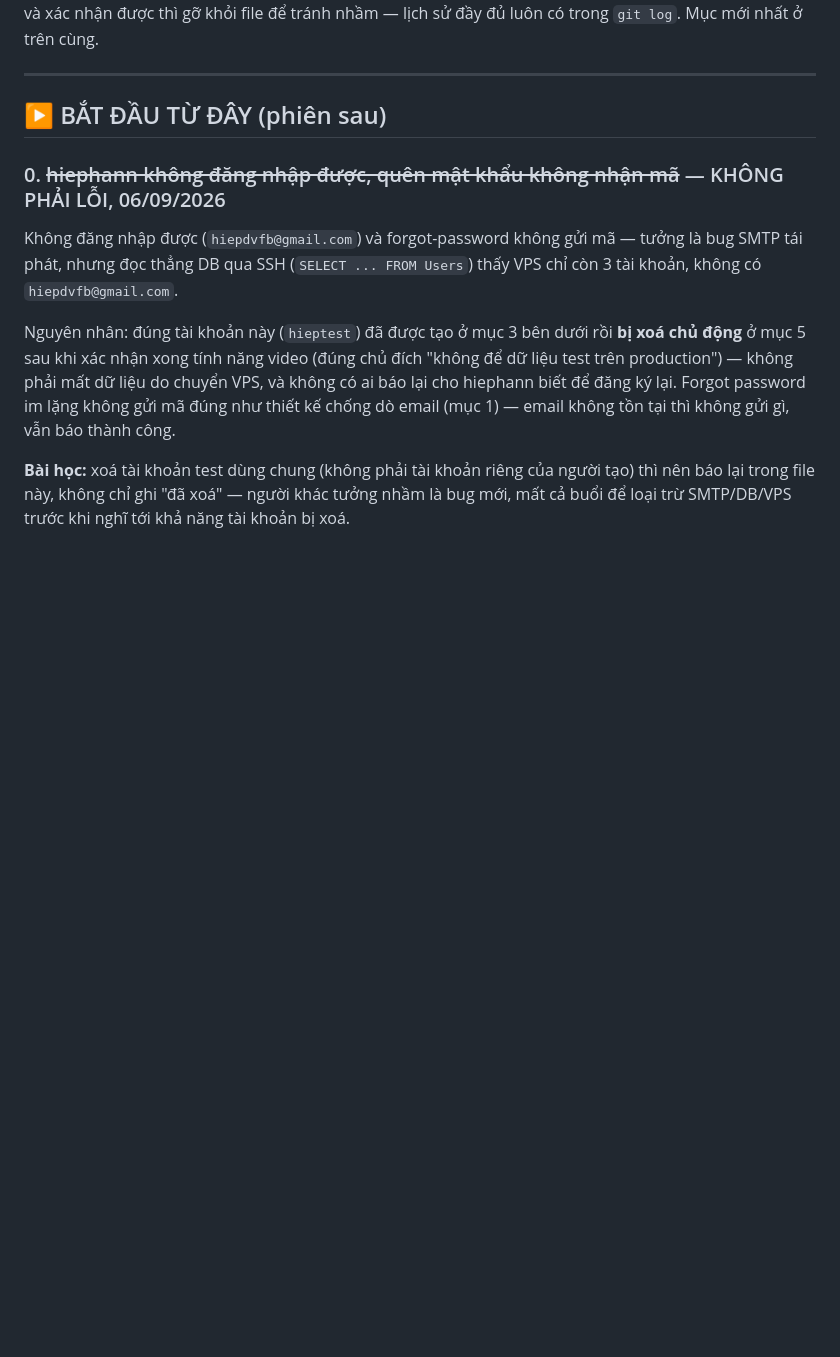
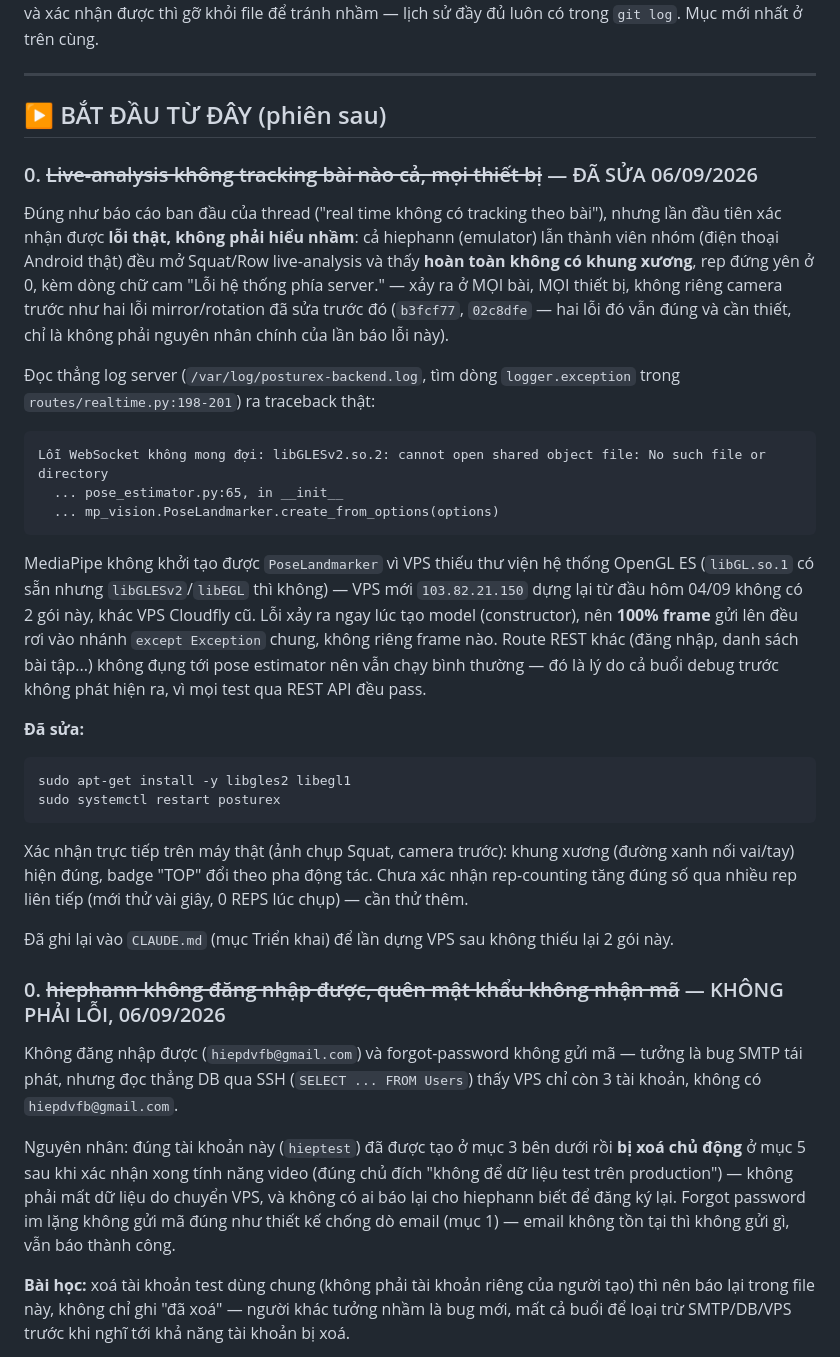
Before and after one commit to gwiz-bit/PostureX, a Markdown page: loi can sua.md, the part around the change. Drawn GitHub-style; blank space fills up the shorter version.

Commit message:
Sửa lỗi VPS thiếu libGLESv2 khiến live-analysis không tracking bài nào
MediaPipe PoseLandmarker không khởi tạo được vì thiếu libgles2/libegl1 trên
VPS mới, làm mọi frame WebSocket rơi vào except chung và trả lỗi hệ thống —
không khung xương, không tăng rep, mọi bài, mọi thiết bị. Đã cài 2 gói qua
apt và restart service trên VPS, xác nhận khung xương hiện đúng trên máy
thật. Ghi lại vào CLAUDE.md (mục Triển khai) để lần dựng VPS sau không thiếu
lại.

````diff
--- a/loi can sua.md
+++ b/loi can sua.md
@@ -7,6 +7,50 @@ lịch sử đầy đủ luôn có trong `git log`. Mục mới nhất ở trên
 ---
 
 ## ▶ BẮT ĐẦU TỪ ĐÂY (phiên sau)
+
+### 0. ~~Live-analysis không tracking bài nào cả, mọi thiết bị~~ — ĐÃ SỬA 06/09/2026
+
+Đúng như báo cáo ban đầu của thread ("real time không có tracking theo bài"),
+nhưng lần đầu tiên xác nhận được **lỗi thật, không phải hiểu nhầm**: cả
+hiephann (emulator) lẫn thành viên nhóm (điện thoại Android thật) đều mở
+Squat/Row live-analysis và thấy **hoàn toàn không có khung xương**, rep đứng
+yên ở 0, kèm dòng chữ cam "Lỗi hệ thống phía server." — xảy ra ở MỌI bài, MỌI
+thiết bị, không riêng camera trước như hai lỗi mirror/rotation đã sửa trước
+đó (`b3fcf77`, `02c8dfe` — hai lỗi đó vẫn đúng và cần thiết, chỉ là không phải
+nguyên nhân chính của lần báo lỗi này).
+
+Đọc thẳng log server (`/var/log/posturex-backend.log`, tìm dòng `logger.exception`
+trong `routes/realtime.py:198-201`) ra traceback thật:
+
+```
+Lỗi WebSocket không mong đợi: libGLESv2.so.2: cannot open shared object file: No such file or directory
+  ... pose_estimator.py:65, in __init__
+  ... mp_vision.PoseLandmarker.create_from_options(options)
+```
+
+MediaPipe không khởi tạo được `PoseLandmarker` vì VPS thiếu thư viện hệ thống
+OpenGL ES (`libGL.so.1` có sẵn nhưng `libGLESv2`/`libEGL` thì không) — VPS
+mới `103.82.21.150` dựng lại từ đầu hôm 04/09 không có 2 gói này, khác VPS
+Cloudfly cũ. Lỗi xảy ra ngay lúc tạo model (constructor), nên **100% frame**
+gửi lên đều rơi vào nhánh `except Exception` chung, không riêng frame nào.
+Route REST khác (đăng nhập, danh sách bài tập...) không đụng tới pose
+estimator nên vẫn chạy bình thường — đó là lý do cả buổi debug trước không
+phát hiện ra, vì mọi test qua REST API đều pass.
+
+**Đã sửa:**
+
+```bash
+sudo apt-get install -y libgles2 libegl1
+sudo systemctl restart posturex
+```
+
+Xác nhận trực tiếp trên máy thật (ảnh chụp Squat, camera trước): khung xương
+(đường xanh nối vai/tay) hiện đúng, badge "TOP" đổi theo pha động tác. Chưa
+xác nhận rep-counting tăng đúng số qua nhiều rep liên tiếp (mới thử vài giây,
+0 REPS lúc chụp) — cần thử thêm.
+
+Đã ghi lại vào `CLAUDE.md` (mục Triển khai) để lần dựng VPS sau không thiếu
+lại 2 gói này.
 
 ### 0. ~~hiephann không đăng nhập được, quên mật khẩu không nhận mã~~ — KHÔNG PHẢI LỖI, 06/09/2026
 
````
Also changed, not shown: CLAUDE.md (+2 -0 lines).
